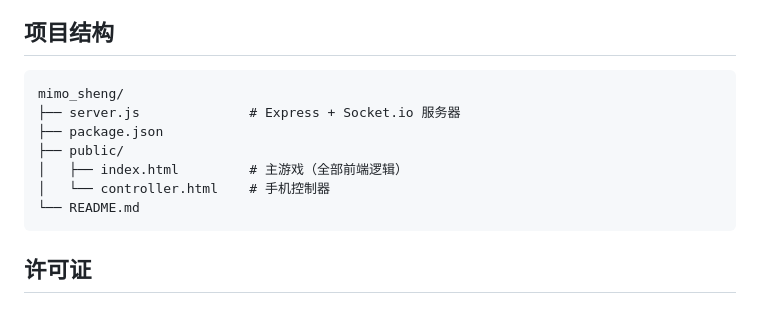
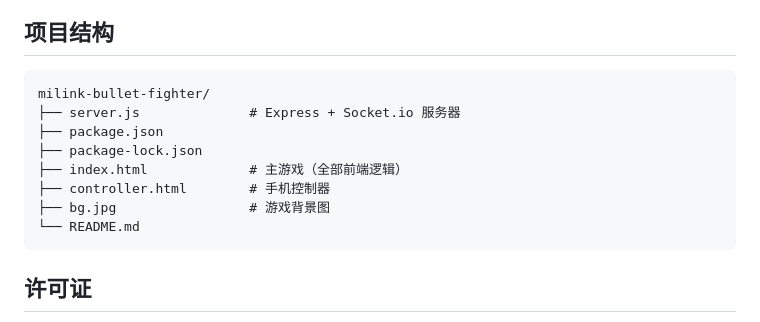
Before and after one commit to gulucheng/milink-bullet-fighter, a Markdown page: README.md, the part around the change. GitHub-like rendering.

Commit message:
docs: 修正 README 项目结构，移除不存在的 public/ 目录

````diff
--- a/README.md
+++ b/README.md
@@ -132,12 +132,13 @@ Wave Complete
 ## 项目结构
 
 ```
-mimo_sheng/
+milink-bullet-fighter/
 ├── server.js              # Express + Socket.io 服务器
 ├── package.json
-├── public/
-│   ├── index.html         # 主游戏（全部前端逻辑）
-│   └── controller.html    # 手机控制器
+├── package-lock.json
+├── index.html             # 主游戏（全部前端逻辑）
+├── controller.html        # 手机控制器
+├── bg.jpg                 # 游戏背景图
 └── README.md
 ```
 
````
